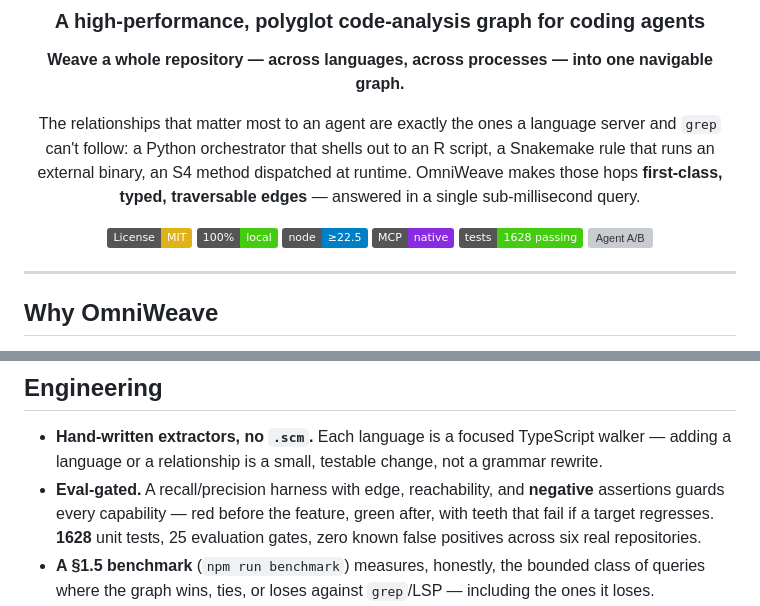
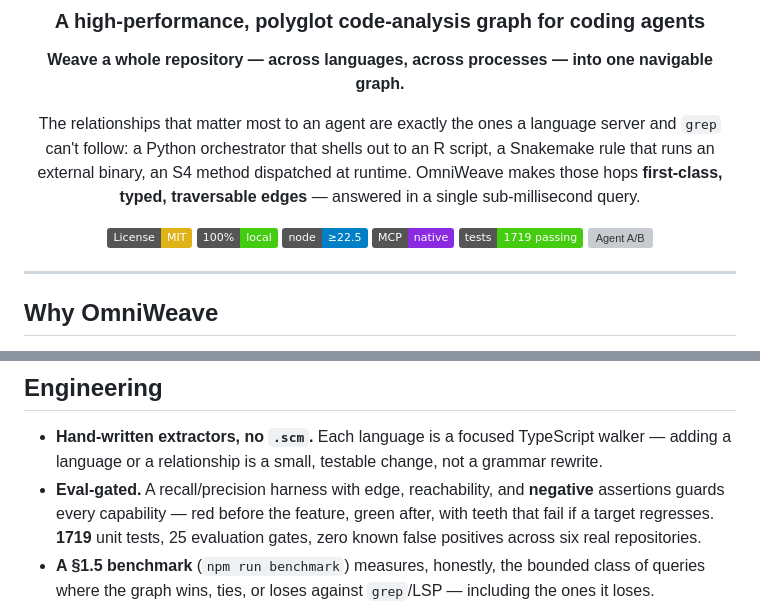
Before and after one commit to SolvingLab/OmniWeave, a Markdown page: README.md, 2 parts joined by grey strips. Rendered like a GitHub page; badges without logos; grey boxes are pictures that could not be loaded.

Commit message:
Sync test count to 1719 (86 files) in README and CHECKPOINT

```diff
--- a/README.md
+++ b/README.md
@@ -12,7 +12,7 @@ The relationships that matter most to an agent are exactly the ones a language s
 [![Local](https://img.shields.io/badge/100%25-local-brightgreen.svg)](#performance)
 [![Node](https://img.shields.io/badge/node-%E2%89%A522.5-blue.svg)](https://nodejs.org/)
 [![MCP](https://img.shields.io/badge/MCP-native-blueviolet.svg)](#use-it-from-an-agent)
-[![Tests](https://img.shields.io/badge/tests-1628%20passing-success.svg)](#engineering)
+[![Tests](https://img.shields.io/badge/tests-1719%20passing-success.svg)](#engineering)
 [![Agent A/B](https://img.shields.io/badge/agent_A%2FB-6_rounds_measured-orange.svg)](#does-an-agent-actually-do-better-with-omniweave)
 
 </div>
@@ -206,7 +206,7 @@ node dist/bin/omniweave.js serve --mcp
 ## Engineering
 
 - **Hand-written extractors, no `.scm`.** Each language is a focused TypeScript walker — adding a language or a relationship is a small, testable change, not a grammar rewrite.
-- **Eval-gated.** A recall/precision harness with edge, reachability, and **negative** assertions guards every capability — red before the feature, green after, with teeth that fail if a target regresses. **1628** unit tests, 25 evaluation gates, zero known false positives across six real repositories.
+- **Eval-gated.** A recall/precision harness with edge, reachability, and **negative** assertions guards every capability — red before the feature, green after, with teeth that fail if a target regresses. **1719** unit tests, 25 evaluation gates, zero known false positives across six real repositories.
 - **A §1.5 benchmark** (`npm run benchmark`) measures, honestly, the bounded class of queries where the graph wins, ties, or loses against `grep`/LSP — including the ones it loses.
 - **Adversarial agent A/B evaluation** (`scripts/agent-eval/`, six rounds in `eval-results/`). Rather than trust a self-reported metric, every value claim is measured by running a real coding agent **with vs without** the graph attached, on real repositories, with human-judged ground truth — and the discipline is to *go looking for where the tool loses*: correctness ties were confirmed by building traps meant to break them, a prior round's "~34 K overhead" claim was retracted after direct measurement (+682), and the cross-process-at-scale and in-process-mode bets were both retired as NO-GO on the evidence. The boundary in this README is drawn by that evaluation, not by marketing.
 
```
Also changed, not shown: CHECKPOINT.md (+1 -1 lines).
